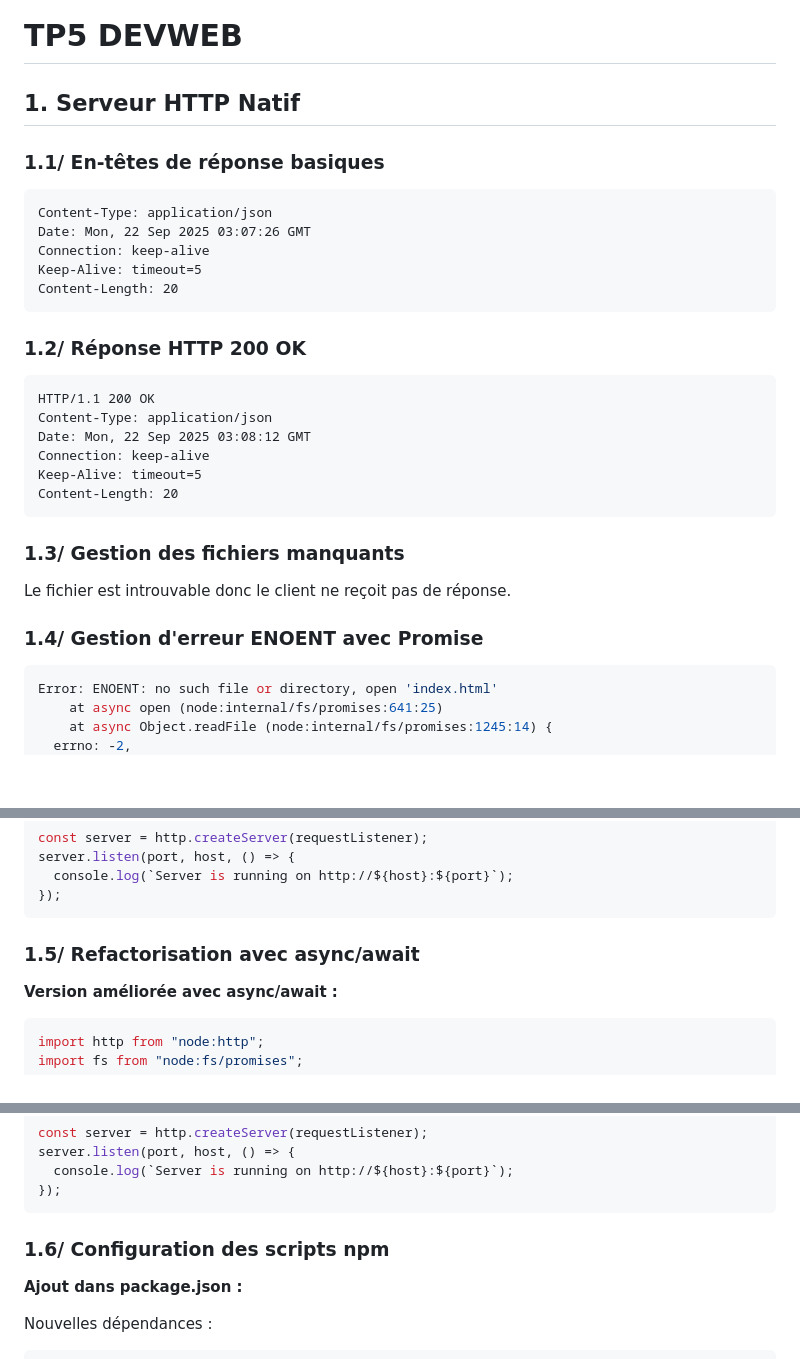
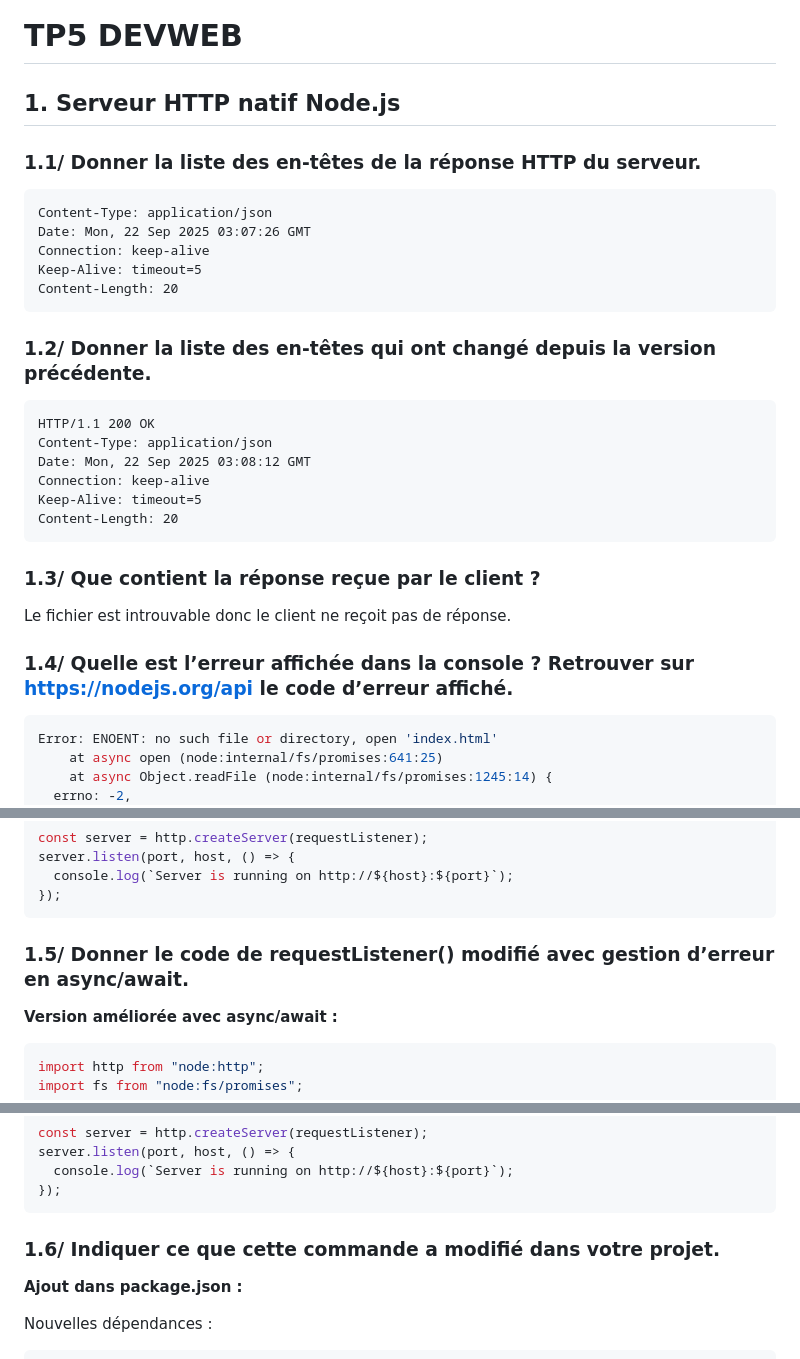
Before and after one commit to lucas-lachaud/devweb-tp5, a Markdown page: README.md, 3 parts joined by grey strips. Rendered like a GitHub page; blank space fills up the shorter version.

````diff
--- a/README.md
+++ b/README.md
@@ -1,8 +1,8 @@
 # TP5 DEVWEB
 
-## 1. Serveur HTTP Natif
+## 1. Serveur HTTP natif Node.js
 
-### 1.1/ En-têtes de réponse basiques
+### 1.1/ Donner la liste des en-têtes de la réponse HTTP du serveur.
 ```txt
 Content-Type: application/json
 Date: Mon, 22 Sep 2025 03:07:26 GMT
@@ -11,7 +11,7 @@ Keep-Alive: timeout=5
 Content-Length: 20
 ```
 
-### 1.2/ Réponse HTTP 200 OK
+### 1.2/ Donner la liste des en-têtes qui ont changé depuis la version précédente.
 ```txt
 HTTP/1.1 200 OK
 Content-Type: application/json
@@ -21,10 +21,11 @@ Keep-Alive: timeout=5
 Content-Length: 20
 ```
 
-### 1.3/ Gestion des fichiers manquants
+### 1.3/ Que contient la réponse reçue par le client ?
+
 Le fichier est introuvable donc le client ne reçoit pas de réponse.
 
-### 1.4/ Gestion d'erreur ENOENT avec Promise
+### 1.4/ Quelle est l’erreur affichée dans la console ? Retrouver sur https://nodejs.org/api le code d’erreur affiché.
 ```js
 Error: ENOENT: no such file or directory, open 'index.html'
     at async open (node:internal/fs/promises:641:25)
@@ -64,7 +65,7 @@ server.listen(port, host, () => {
 });
 ```
 
-### 1.5/ Refactorisation avec async/await
+### 1.5/ Donner le code de requestListener() modifié avec gestion d’erreur en async/await.
 
 **Version améliorée avec async/await :**
 ```js
@@ -93,7 +94,7 @@ server.listen(port, host, () => {
 });
 ```
 
-### 1.6/ Configuration des scripts npm
+### 1.6/ Indiquer ce que cette commande a modifié dans votre projet.
 
 **Ajout dans package.json :**
 
````
Also changed, not shown: other parts of README.md (+14 -14 lines).
